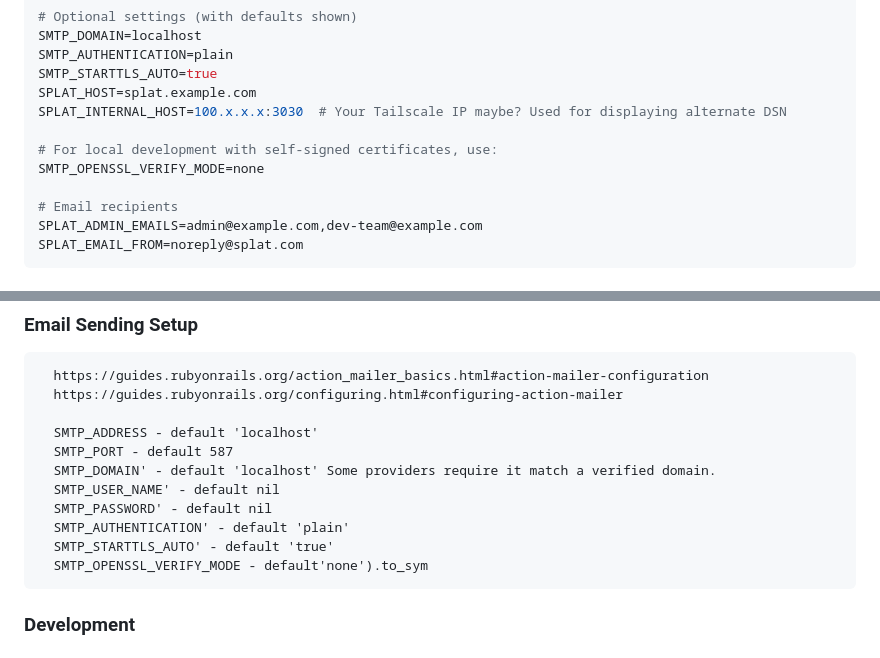
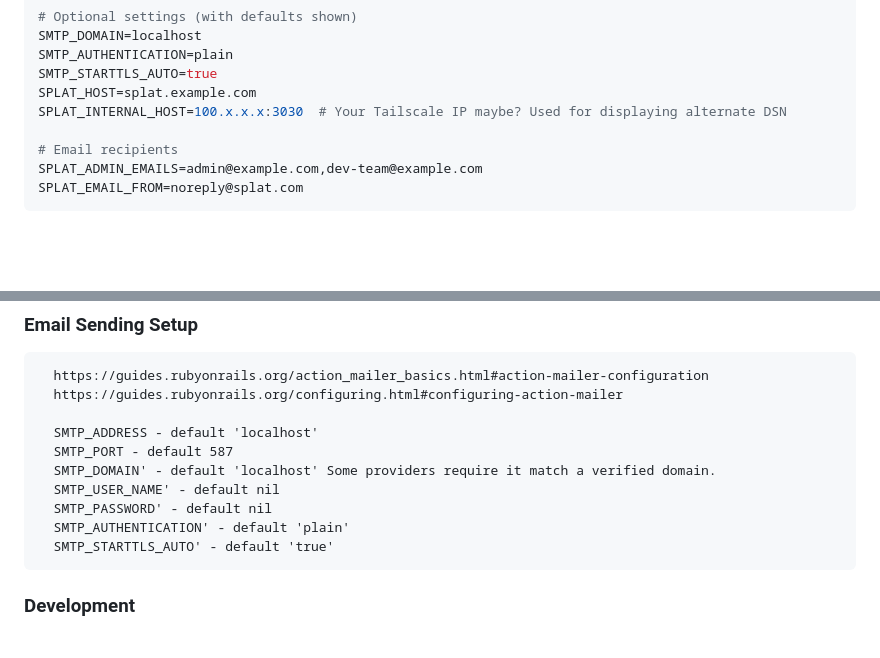
Before and after one commit to dkam/splat, a Markdown page: README.md, 2 parts joined by grey strips. Drawn GitHub-style; blank space fills up the shorter version.

Commit message:
README: drop the SMTP_OPENSSL_VERIFY_MODE docs
Nothing reads it. config/application.rb hardcodes openssl_verify_mode to
OpenSSL::SSL::VERIFY_PEER, so the suggestion to set it to "none" for
local self-signed certificates silently did nothing.

Co-Authored-By: Claude Opus 5 (1M context) <noreply@anthropic.com>
Claude-Session: https://claude.ai/code/session_01664gqVfSfMoWUwcPYmyvu7

````diff
--- a/README.md
+++ b/README.md
@@ -136,9 +136,6 @@ SMTP_AUTHENTICATION=plain
 SMTP_STARTTLS_AUTO=true
 SPLAT_HOST=splat.example.com
 SPLAT_INTERNAL_HOST=100.x.x.x:3030  # Your Tailscale IP maybe? Used for displaying alternate DSN
-
-# For local development with self-signed certificates, use:
-SMTP_OPENSSL_VERIFY_MODE=none
 
 # Email recipients
 SPLAT_ADMIN_EMAILS=admin@example.com,dev-team@example.com
@@ -972,7 +969,6 @@ OIDC_PROVIDER_NAME=Your Provider
   SMTP_PASSWORD' - default nil
   SMTP_AUTHENTICATION' - default 'plain'
   SMTP_STARTTLS_AUTO' - default 'true'
-  SMTP_OPENSSL_VERIFY_MODE - default'none').to_sym
   ```
 
 ### Development
````
